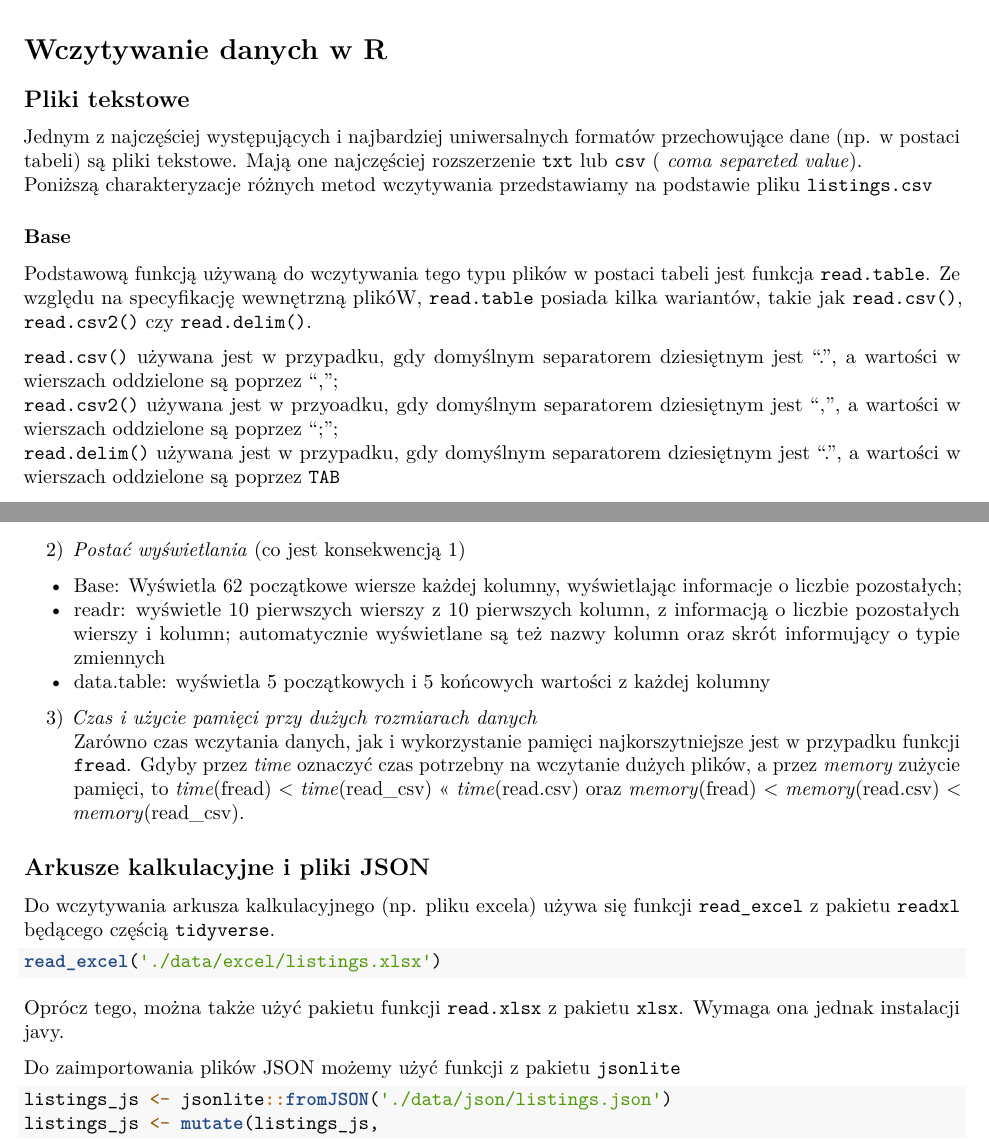
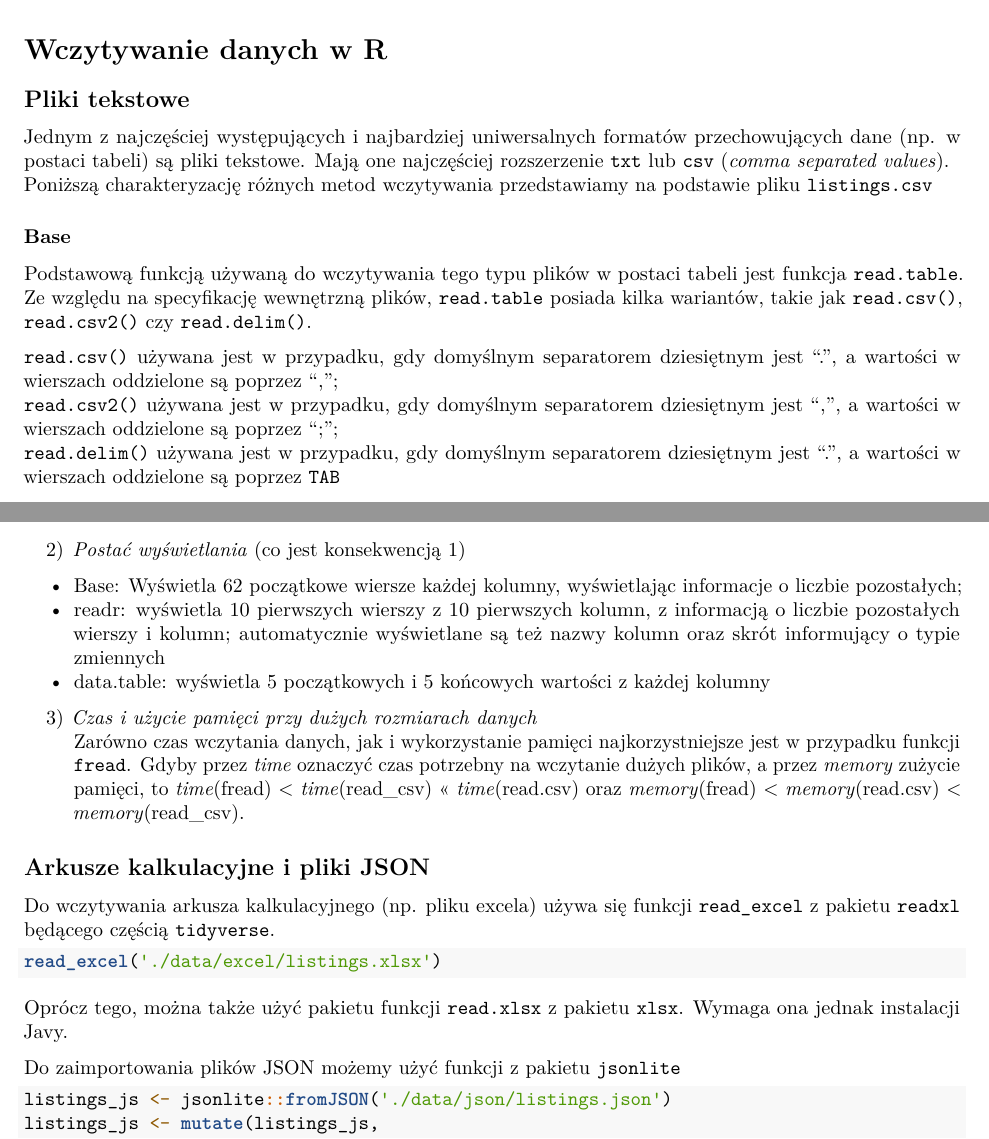
Before and after one commit to mstaniak/PiADwR, an R Markdown document (Homeworks/notatka_lab3/wczytywanie_plikow_notatka.rmd): two parts of pages 1 and 2 of 2, joined at a grey line, cut so that both start at the same text. Rendered offline with R 4.5, knitr and Pandoc, then LaTeX, with nearby package versions.

Commit message:
updated part 2

````diff
--- a/Homeworks/notatka_lab3/wczytywanie_plikow_notatka.rmd
+++ b/Homeworks/notatka_lab3/wczytywanie_plikow_notatka.rmd
@@ -8,17 +8,17 @@ output: pdf_document
 ## Pliki tekstowe
 
 
-Jednym z najczęściej występujących i najbardziej uniwersalnych formatów przechowujące dane (np. w postaci tabeli) są pliki tekstowe. Mają one najczęściej rozszerzenie ```txt``` lub ```csv``` ( *coma separeted value*).
-Poniższą charakteryzacje różnych metod wczytywania przedstawiamy na podstawie pliku ```listings.csv```
+Jednym z najczęściej występujących i najbardziej uniwersalnych formatów przechowujących dane (np. w postaci tabeli) są pliki tekstowe. Mają one najczęściej rozszerzenie ```txt``` lub ```csv``` (*comma separated values*).
+Poniższą charakteryzację różnych metod wczytywania przedstawiamy na podstawie pliku ```listings.csv```
 
 ### Base
 
 
 Podstawową funkcją używaną do wczytywania tego typu plików w postaci tabeli jest funkcja ```read.table```.
-Ze względu na specyfikację wewnętrzną plikóW, ```read.table``` posiada kilka wariantów, takie jak ```read.csv()```, ```read.csv2()``` czy ```read.delim()```.
+Ze względu na specyfikację wewnętrzną plików, ```read.table``` posiada kilka wariantów, takie jak ```read.csv()```, ```read.csv2()``` czy ```read.delim()```.
 
 ```read.csv()``` używana jest w przypadku, gdy domyślnym separatorem dziesiętnym jest ".", a wartości w wierszach oddzielone są poprzez ",";
-```read.csv2()``` używana jest w przyoadku, gdy domyślnym separatorem dziesiętnym jest ",", a wartości w wierszach oddzielone są poprzez ";";
+```read.csv2()``` używana jest w przypadku, gdy domyślnym separatorem dziesiętnym jest ",", a wartości w wierszach oddzielone są poprzez ";";
 ```read.delim()``` używana jest w przypadku, gdy domyślnym separatorem dziesiętnym jest ".", a wartości w wierszach oddzielone są poprzez ```TAB```
 
 
@@ -67,11 +67,11 @@ Najważniejsze różnice pomiędzy wymienionymi sposobami wczytywania plików ``
 
 2) *Postać wyświetlania* (co jest konsekwencją 1)
   - Base: Wyświetla 62 początkowe wiersze każdej kolumny, wyświetlając informacje o liczbie pozostałych;
-  - readr: wyświetle 10 pierwszych wierszy z 10 pierwszych kolumn, z informacją o liczbie pozostałych wierszy i kolumn; automatycznie wyświetlane są też nazwy kolumn oraz skrót informujący o typie zmiennych
+  - readr: wyświetla 10 pierwszych wierszy z 10 pierwszych kolumn, z informacją o liczbie pozostałych wierszy i kolumn; automatycznie wyświetlane są też nazwy kolumn oraz skrót informujący o typie zmiennych
   - data.table: wyświetla 5 początkowych i 5 końcowych wartości z każdej kolumny
 
 3) *Czas i użycie pamięci przy dużych rozmiarach danych*
-  Zarówno czas wczytania danych, jak i wykorzystanie pamięci najkorszytniejsze jest w przypadku funkcji ```fread```. Gdyby przez *time* oznaczyć czas potrzebny na wczytanie dużych plików, a przez *memory* zużycie pamięci, to *time*(fread) < *time*(read_csv) << *time*(read.csv) oraz *memory*(fread) < *memory*(read.csv) < *memory*(read_csv).
+  Zarówno czas wczytania danych, jak i wykorzystanie pamięci najkorzystniejsze jest w przypadku funkcji ```fread```. Gdyby przez *time* oznaczyć czas potrzebny na wczytanie dużych plików, a przez *memory* zużycie pamięci, to *time*(fread) < *time*(read_csv) << *time*(read.csv) oraz *memory*(fread) < *memory*(read.csv) < *memory*(read_csv).
 
 
 ## Arkusze kalkulacyjne i pliki JSON
@@ -83,7 +83,7 @@ read_excel('./data/excel/listings.xlsx')
 ```
 
 
-Oprócz tego, można także użyć pakietu funkcji `read.xlsx` z pakietu `xlsx`. Wymaga ona jednak instalacji javy.
+Oprócz tego, można także użyć pakietu funkcji `read.xlsx` z pakietu `xlsx`. Wymaga ona jednak instalacji Javy.
 
 
 Do zaimportowania plików JSON możemy użyć funkcji z pakietu ```jsonlite```
````
